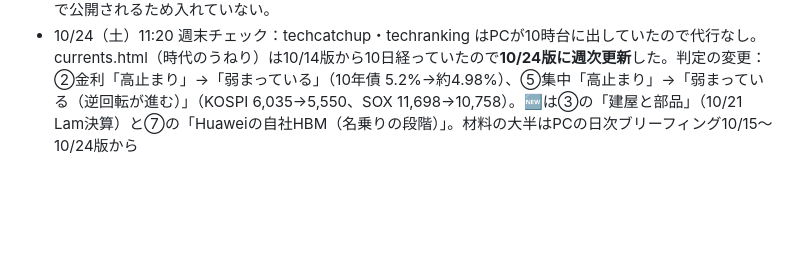
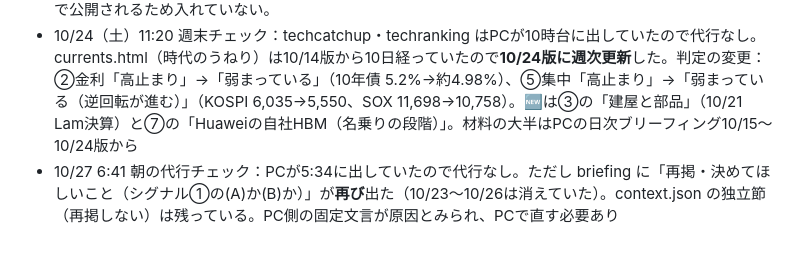
Before and after one commit to takuzou0127/takuzou0127.github.io, a Markdown page: cloud-memory.md, the part around the change. GitHub-like rendering; blank space fills up the shorter version.

Commit message:
cloud-memory: 10/27朝のチェック（シグナル①の再掲が再発）
Co-Authored-By: Claude Opus 5.5 <noreply@anthropic.com>
Claude-Session: https://claude.ai/code/session_01KzokeSoCTNNqtuc6DgaXs9

```diff
--- a/cloud-memory.md
+++ b/cloud-memory.md
@@ -361,3 +361,4 @@
 - 採用した作り方：**くさび2枚重ね**（背屈くさび 50/200mm=14° ＋ 内返しくさび 36.4/100mm=20°、硬質発泡スチロール 200×100×50mm）。シングルアングルを1つずつ作って合体させる案は拓造さんの発案。
 - 設計図PDFはブランチ `radiology/subtalar-jig` にある（`radiology/subtalar_jig_crosstable.pdf` がクロステーブル用。`subtalar_jig_template.pdf` は足底面が50mmと狭い旧版）。mainにはGitHub Pagesで公開されるため入れていない。
 - 10/24（土）11:20 週末チェック：techcatchup・techranking はPCが10時台に出していたので代行なし。currents.html（時代のうねり）は10/14版から10日経っていたので**10/24版に週次更新**した。判定の変更：②金利「高止まり」→「弱まっている」（10年債 5.2%→約4.98%）、⑤集中「高止まり」→「弱まっている（逆回転が進む）」（KOSPI 6,035→5,550、SOX 11,698→10,758）。🆕は③の「建屋と部品」（10/21 Lam決算）と⑦の「Huaweiの自社HBM（名乗りの段階）」。材料の大半はPCの日次ブリーフィング10/15〜10/24版から
+- 10/27 6:41 朝の代行チェック：PCが5:34に出していたので代行なし。ただし briefing に「再掲・決めてほしいこと（シグナル①の(A)か(B)か）」が**再び**出た（10/23〜10/26は消えていた）。context.json の独立節（再掲しない）は残っている。PC側の固定文言が原因とみられ、PCで直す必要あり
```
